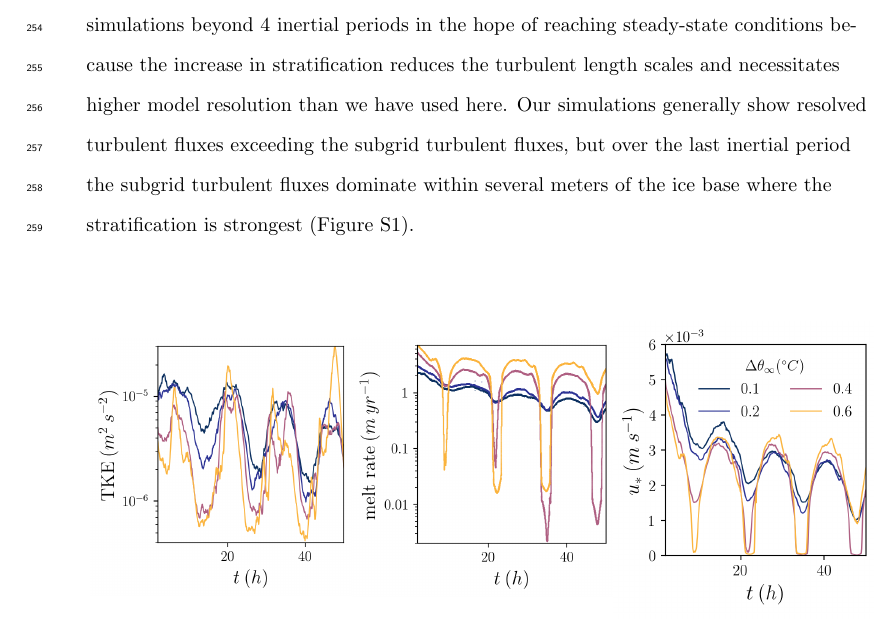
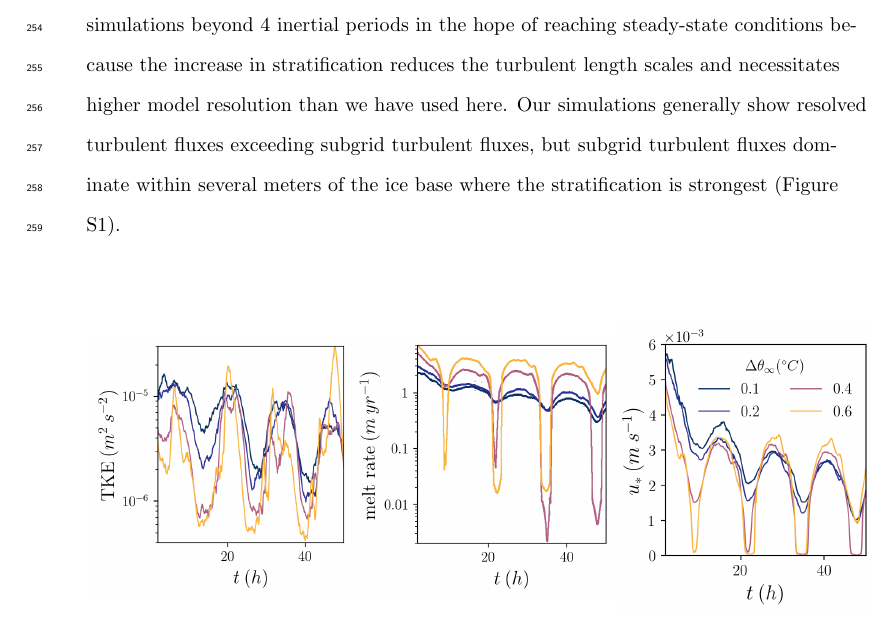
Before and after one commit to cbegeman/iceshelf_les, a LaTeX document (main.tex): part of page 12 of 44, cut so that both start at the same text. Compiled offline with pdfLaTeX.

Commit message:
Updates from Overleaf

```diff
--- a/main.tex
+++ b/main.tex
@@ -204,7 +204,7 @@ We compute an effective thermal exchange coefficient that differs from that empl
 \section{Results}\label{results}
 
 % Description of time evolution
-Melt rates decline over the course of the simulations (Figure \ref{fig:timeseries}), preventing the identification of steady-state melt rates for most runs. This decline is in response to the concomitant increase in stratification during the course of the simulations, which decreases vertical heat fluxes by reducing vertical turbulent fluctuations. We do not continue our simulations beyond 4 inertial periods in the hope of reaching steady-state conditions because the increase in stratification reduces the turbulent length scales and necessitates higher model resolution than we have used here. Our simulations generally show resolved turbulent fluxes exceeding the subgrid turbulent fluxes, but over the last inertial period the subgrid turbulent fluxes dominate within several meters of the ice base where the stratification is strongest (Figure S1).
+Melt rates decline over the course of the simulations (Figure \ref{fig:timeseries}), preventing the identification of steady-state melt rates for most runs. This decline is in response to the concomitant increase in stratification during the course of the simulations, which decreases vertical heat fluxes by reducing vertical turbulent fluctuations. We do not continue our simulations beyond 4 inertial periods in the hope of reaching steady-state conditions because the increase in stratification reduces the turbulent length scales and necessitates higher model resolution than we have used here. Our simulations generally show resolved turbulent fluxes exceeding subgrid turbulent fluxes, but subgrid turbulent fluxes dominate within several meters of the ice base where the stratification is strongest (Figure S1).
 
 
 \begin{figure}[h!]
```
